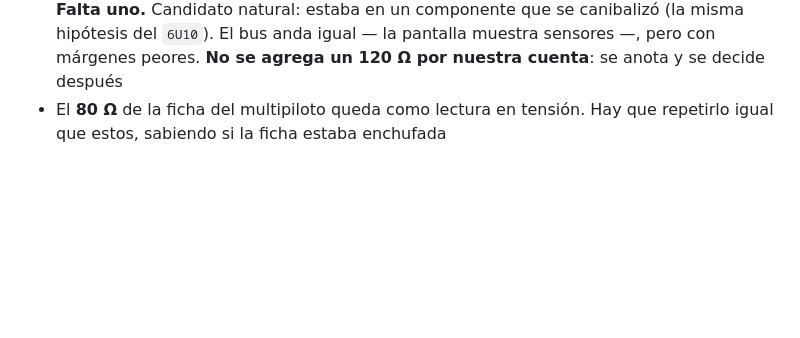
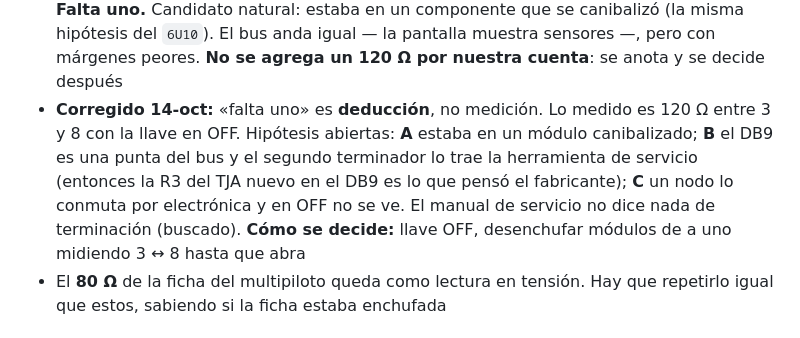
Before and after one commit to Rodzilla-TheCreator/tata, a Markdown page: herramientas/can/LEEME.md, the part around the change. Rendered like a GitHub page; blank space fills up the shorter version.

Commit message:
LEEME: 'falta un terminador' es deduccion; hipotesis A/B/C y como decidir
Co-Authored-By: Claude Opus 5.5 <noreply@anthropic.com>

```diff
--- a/herramientas/can/LEEME.md
+++ b/herramientas/can/LEEME.md
@@ -110,6 +110,12 @@ DB9 pin 8 ↔ multipiloto pin 3   120 Ω
   **Falta uno.** Candidato natural: estaba en un componente que se canibalizó (la misma
   hipótesis del `6U10`). El bus anda igual — la pantalla muestra sensores —, pero con
   márgenes peores. **No se agrega un 120 Ω por nuestra cuenta**: se anota y se decide después
+- **Corregido 14-oct:** «falta uno» es **deducción**, no medición. Lo medido es 120 Ω entre 3 y
+  8 con la llave en OFF. Hipótesis abiertas: **A** estaba en un módulo canibalizado; **B** el DB9
+  es una punta del bus y el segundo terminador lo trae la herramienta de servicio (entonces la
+  R3 del TJA nuevo en el DB9 es lo que pensó el fabricante); **C** un nodo lo conmuta por
+  electrónica y en OFF no se ve. El manual de servicio no dice nada de terminación (buscado).
+  **Cómo se decide:** llave OFF, desenchufar módulos de a uno midiendo 3 ↔ 8 hasta que abra
 - El **80 Ω** de la ficha del multipiloto queda como lectura en tensión. Hay que repetirlo
   igual que estos, sabiendo si la ficha estaba enchufada
 
```
